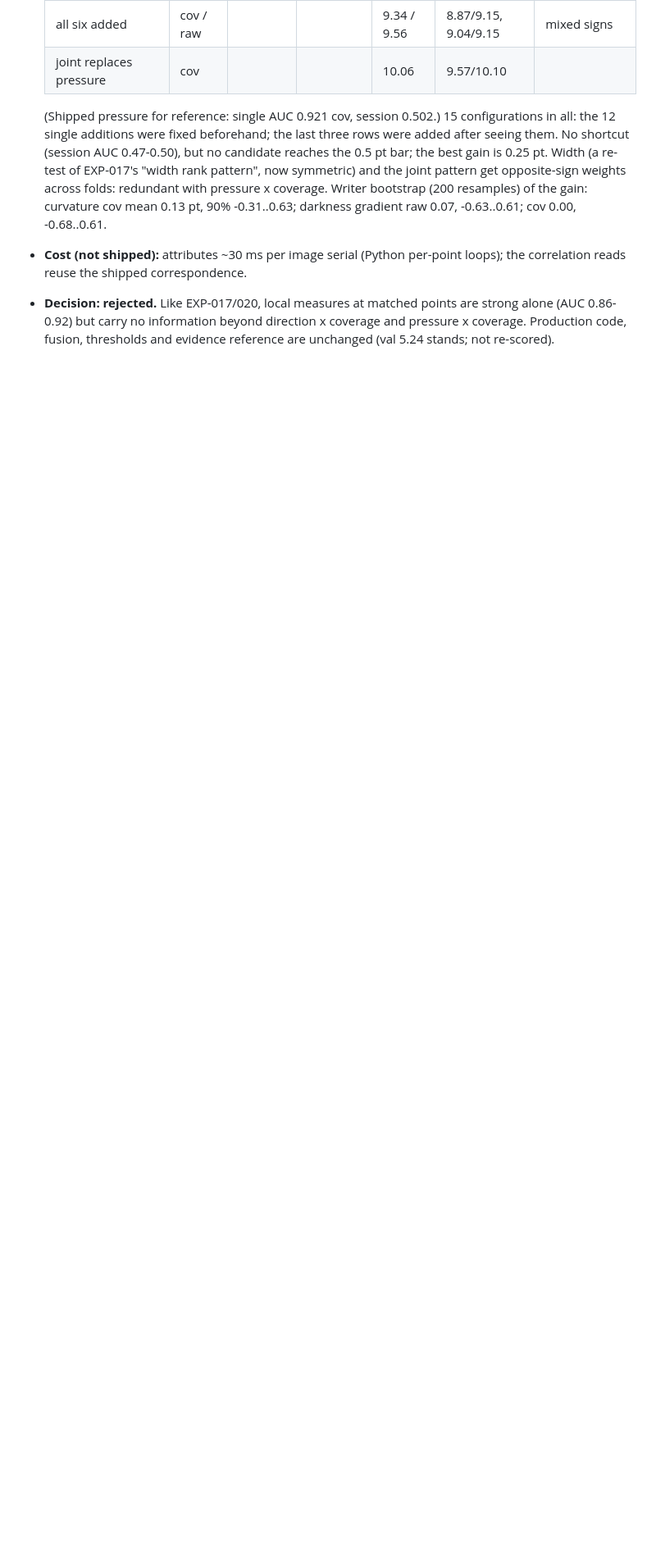
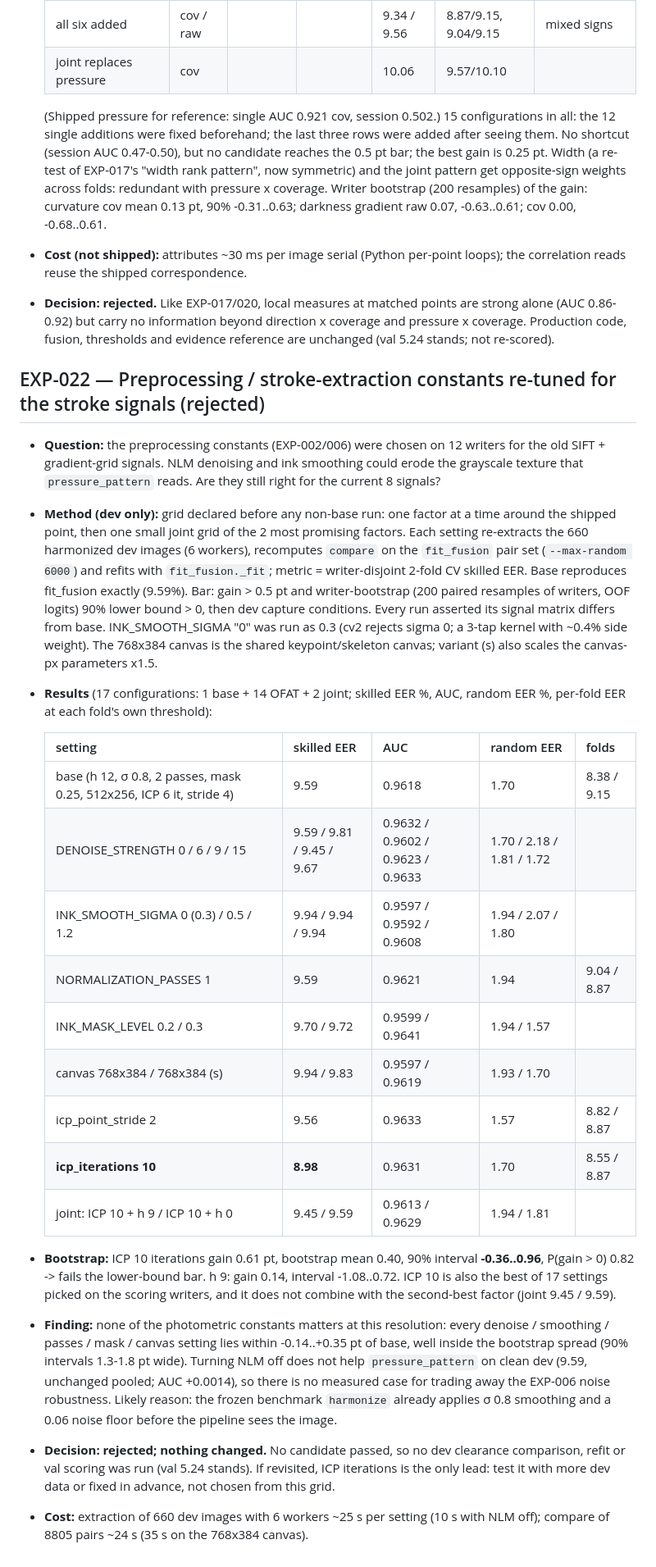
Before and after one commit to joeVenner/signature-verification-system, a Markdown page: benchmark/experiments.md, the part around the change. Shown at 82% size. GitHub-like rendering; blank space fills up the shorter version.

Commit message:
docs: record EXP-022 preprocessing re-tune (rejected)

```diff
--- a/benchmark/experiments.md
+++ b/benchmark/experiments.md
@@ -1147,3 +1147,51 @@ differences below ~2 EER points are within noise.
   alone (AUC 0.86-0.92) but carry no information beyond direction x coverage and
   pressure x coverage. Production code, fusion, thresholds and evidence reference are
   unchanged (val 5.24 stands; not re-scored).
+
+## EXP-022 — Preprocessing / stroke-extraction constants re-tuned for the stroke signals (rejected)
+
+* **Question:** the preprocessing constants (EXP-002/006) were chosen on 12 writers for the
+  old SIFT + gradient-grid signals. NLM denoising and ink smoothing could erode the
+  grayscale texture that `pressure_pattern` reads. Are they still right for the current 8
+  signals?
+* **Method (dev only):** grid declared before any non-base run: one factor at a time around
+  the shipped point, then one small joint grid of the 2 most promising factors. Each
+  setting re-extracts the 660 harmonized dev images (6 workers), recomputes `compare` on the
+  `fit_fusion` pair set (`--max-random 6000`) and refits with `fit_fusion._fit`; metric =
+  writer-disjoint 2-fold CV skilled EER. Base reproduces fit_fusion exactly (9.59%).
+  Bar: gain > 0.5 pt and writer-bootstrap (200 paired resamples of writers, OOF logits)
+  90% lower bound > 0, then dev capture conditions. Every run asserted its signal matrix
+  differs from base. INK_SMOOTH_SIGMA "0" was run as 0.3 (cv2 rejects sigma 0; a 3-tap
+  kernel with ~0.4% side weight). The 768x384 canvas is the shared keypoint/skeleton canvas;
+  variant (s) also scales the canvas-px parameters x1.5.
+* **Results** (17 configurations: 1 base + 14 OFAT + 2 joint; skilled EER %, AUC, random
+  EER %, per-fold EER at each fold's own threshold):
+
+  | setting | skilled EER | AUC | random EER | folds |
+  |---|---|---|---|---|
+  | base (h 12, σ 0.8, 2 passes, mask 0.25, 512x256, ICP 6 it, stride 4) | 9.59 | 0.9618 | 1.70 | 8.38 / 9.15 |
+  | DENOISE_STRENGTH 0 / 6 / 9 / 15 | 9.59 / 9.81 / 9.45 / 9.67 | 0.9632 / 0.9602 / 0.9623 / 0.9633 | 1.70 / 2.18 / 1.81 / 1.72 | |
+  | INK_SMOOTH_SIGMA 0 (0.3) / 0.5 / 1.2 | 9.94 / 9.94 / 9.94 | 0.9597 / 0.9592 / 0.9608 | 1.94 / 2.07 / 1.80 | |
+  | NORMALIZATION_PASSES 1 | 9.59 | 0.9621 | 1.94 | 9.04 / 8.87 |
+  | INK_MASK_LEVEL 0.2 / 0.3 | 9.70 / 9.72 | 0.9599 / 0.9641 | 1.94 / 1.57 | |
+  | canvas 768x384 / 768x384 (s) | 9.94 / 9.83 | 0.9597 / 0.9619 | 1.93 / 1.70 | |
+  | icp_point_stride 2 | 9.56 | 0.9633 | 1.57 | 8.82 / 8.87 |
+  | **icp_iterations 10** | **8.98** | 0.9631 | 1.70 | 8.55 / 8.87 |
+  | joint: ICP 10 + h 9 / ICP 10 + h 0 | 9.45 / 9.59 | 0.9613 / 0.9629 | 1.94 / 1.81 | |
+
+* **Bootstrap:** ICP 10 iterations gain 0.61 pt, bootstrap mean 0.40, 90% interval
+  **-0.36..0.96**, P(gain > 0) 0.82 -> fails the lower-bound bar. h 9: gain 0.14, interval
+  -1.08..0.72. ICP 10 is also the best of 17 settings picked on the scoring writers, and it
+  does not combine with the second-best factor (joint 9.45 / 9.59).
+* **Finding:** none of the photometric constants matters at this resolution: every
+  denoise / smoothing / passes / mask / canvas setting lies within -0.14..+0.35 pt of base,
+  well inside the bootstrap spread (90% intervals 1.3-1.8 pt wide). Turning NLM off does not help
+  `pressure_pattern` on clean dev (9.59, unchanged pooled; AUC +0.0014), so there is no
+  measured case for trading away the EXP-006 noise robustness. Likely reason: the frozen
+  benchmark `harmonize` already applies σ 0.8 smoothing and a 0.06 noise floor before the
+  pipeline sees the image.
+* **Decision: rejected; nothing changed.** No candidate passed, so no dev clearance
+  comparison, refit or val scoring was run (val 5.24 stands). If revisited, ICP iterations
+  is the only lead: test it with more dev data or fixed in advance, not chosen from this grid.
+* **Cost:** extraction of 660 dev images with 6 workers ~25 s per setting (10 s with NLM
+  off); compare of 8805 pairs ~24 s (35 s on the 768x384 canvas).
```
